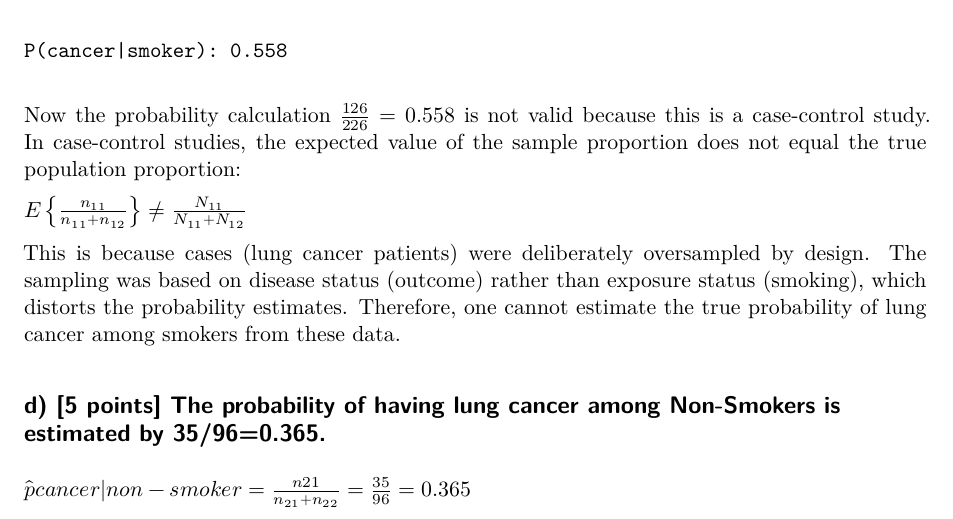
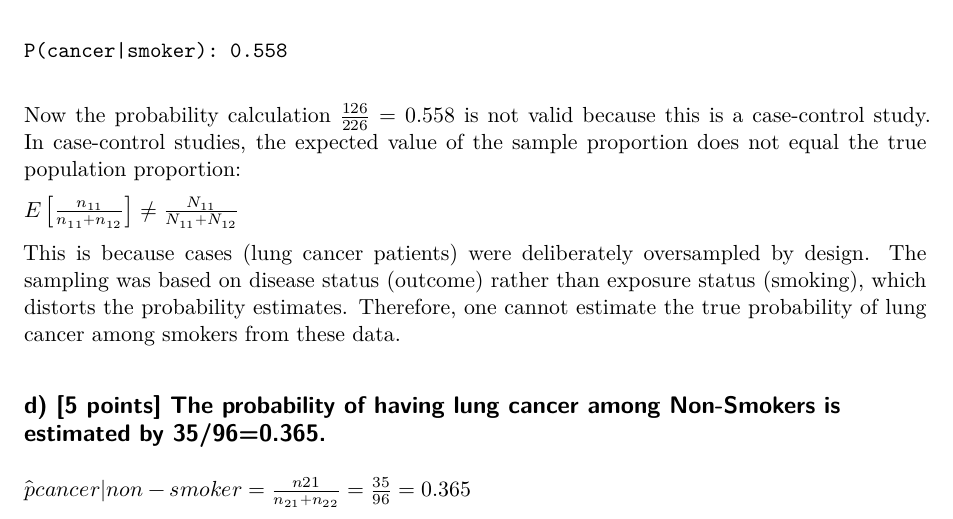
Before and after one commit to namo507/SURV-616, a Quarto document (HW3.qmd): part of page 2 of 9, cut so that both start at the same text. Rendered offline with R 4.5, knitr and Pandoc in place of Quarto, then LaTeX, with nearby package versions.

Commit message:
changes made

```diff
--- a/HW3.qmd
+++ b/HW3.qmd
@@ -62,7 +62,7 @@ cat("P(cancer|smoker):", round(cancer_given_smoker, 3))
 
 Now the probability calculation $\frac{126}{226} = 0.558$ is not valid because this is a case-control study. In case-control studies, the expected value of the sample proportion does not equal the true population proportion:
 
-$E\left\{\frac{n_{11}}{n_{11}+n_{12}}\right\} \neq \frac{N_{11}}{N_{11}+N_{12}}$
+$E\left[\frac{n_{11}}{n_{11}+n_{12}}\right] \neq \frac{N_{11}}{N_{11}+N_{12}}$
 
 This is because cases (lung cancer patients) were deliberately oversampled by design. The sampling was based on disease status (outcome) rather than exposure status (smoking), which distorts the probability estimates. Therefore, one cannot estimate the true probability of lung cancer among smokers from these data.
 
```
Also changed, not shown: HW3.qmd (2 more changed lines).
